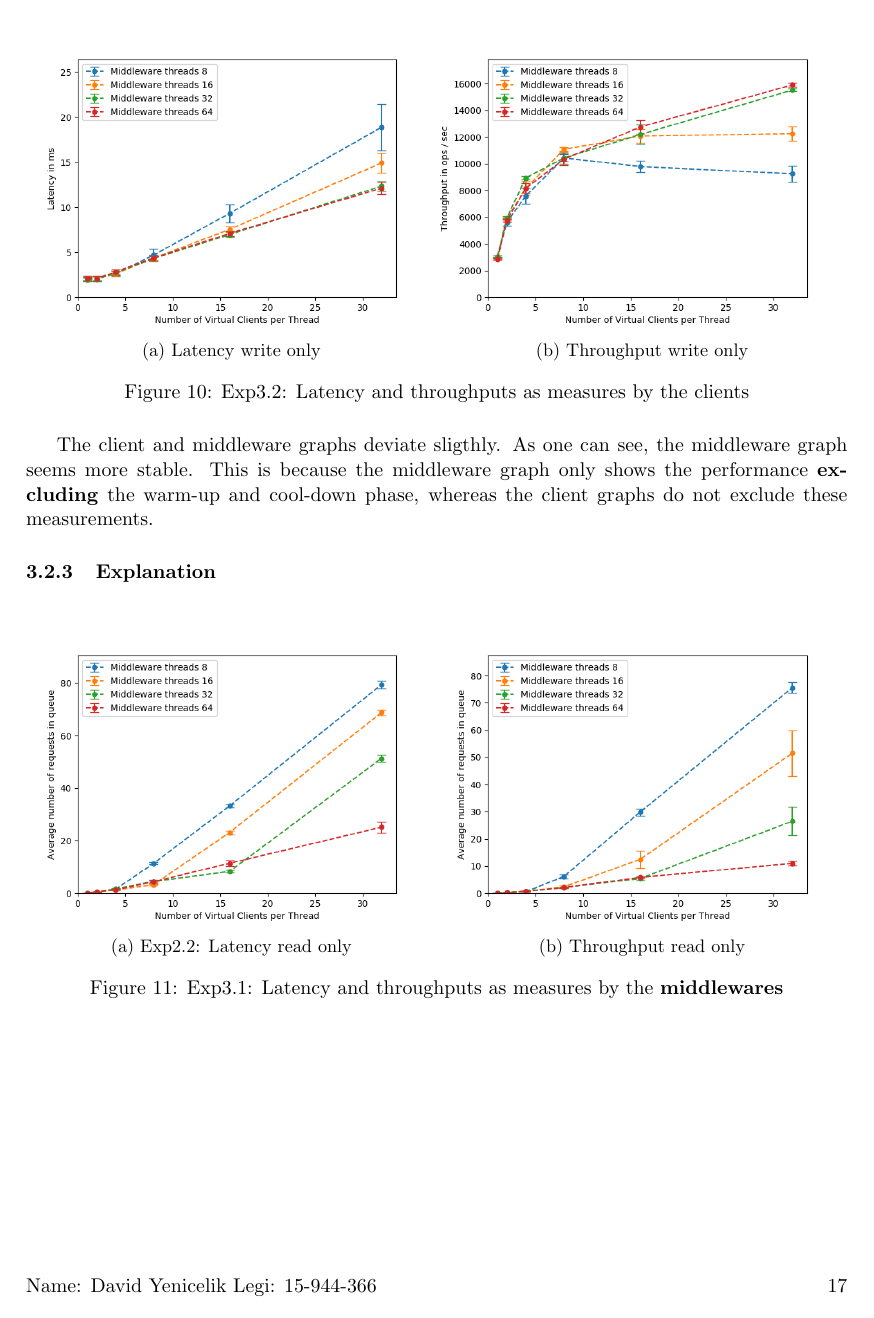
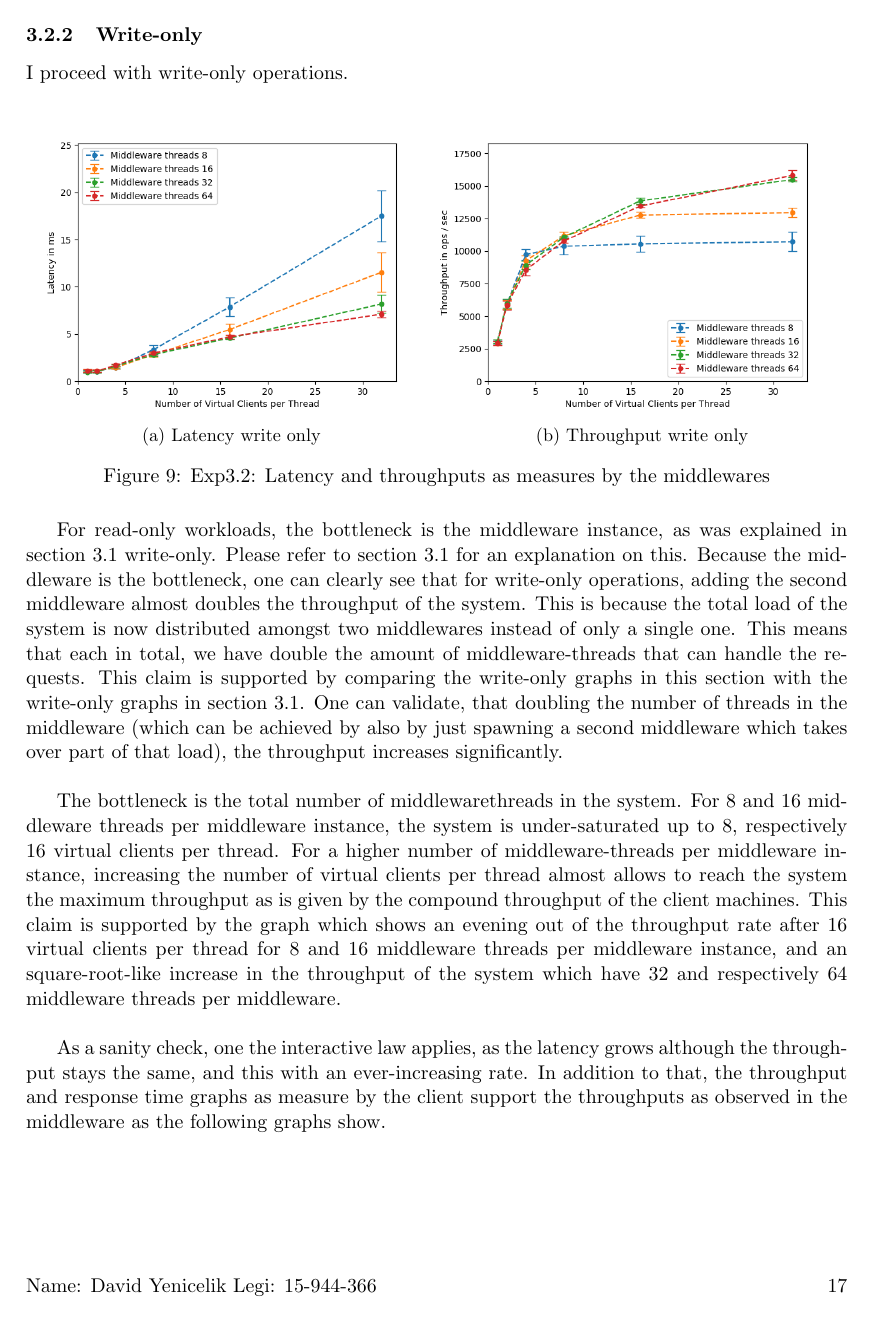
Before and after one commit to yenicelik/asl, a LaTeX document (report/report.tex): page 17 of 33 before the commit and page 17 of 34 after it. The pictures show the PDF file report/report.pdf that the author committed with the source.

Commit message:
Writing the report

```diff
--- a/report/report.tex
+++ b/report/report.tex
@@ -650,3 +656,5 @@ This implies that the middleware congests the requests and collects the requests
+I measuring the throughput and response time for different values of number of virtual clients.
+
 \begin{center}
 	\scriptsize{
 		\begin{tabular}{|l|c|}
@@ -691,7 +698,11 @@ I first start with read-only operations.
-    \label{fig:mesh1}
-\end{subfigure}
-\caption{Exp3.2: Latency and throughputs as measures by the middlewares}
-\label{fig:test}
-\end{figure}
-
-%TODO : explanation
+    \caption{Throughput}
+    \label{fig:mesh1}
+\end{subfigure}
+\caption{Exp3.2: Latency and throughputs for \textbf{write-only} as measures by the \textbf{middlewares} (two middlewares)}
+\label{fig:test}
+\end{figure}
+
+For read-only workloads, the bottleneck is the server, with the very same explanation as in  section 3.1.
+Please refer to section 3.1, as I will not repeat this explanation here for conciseness.
+Because we introduce no additional server, this bottleneck does not change, and the maximum number of ops / sec does not increase.
+This claim is supported by the throughput graph, which shows that the system is already saturated with 2 virtual clients per thread.
@@ -698,3 +714,5 @@ I first start with read-only operations.
+As a sanity check, one the interactive law applies, as the latency grows although the throughput stays the same.
+In addition to that, the throughput and response time graphs as measure by the client support the throughputs as observed in the middleware.
 
 \begin{figure}[H]
 \centering
@@ -711,12 +728,8 @@ I first start with read-only operations.
-    \label{fig:mesh1}
-\end{subfigure}
-\caption{Exp3.2: Latency and throughputs as measures by the clients}
-\label{fig:test}
-\end{figure}
-
-The client and middleware graphs deviate sligthly.
-As one can see, the middleware graph seems more stable.
-This is because the middleware graph only shows the performance \textbf{excluding} the warm-up and cool-down phase, whereas the client graphs do not exclude these measurements.
-
+    \caption{Throughput}
+    \label{fig:mesh1}
+\end{subfigure}
+\caption{Exp3.2: Latency and throughputs for \textbf{write-only} as measures by the \textbf{clients} (two middleware)}
+\label{fig:test}
+\end{figure}
 
 \subsubsection{Write-only}
@@ -739,7 +754,22 @@ This is because the middleware graph only shows the performance \textbf{excludin
 \label{fig:test}
 \end{figure}
 
----
+For read-only workloads, the bottleneck is the middleware instance, as was explained in section 3.1 write-only.
+Please refer to section 3.1 for an explanation on this.
+Because the middleware is the bottleneck, one can clearly see that for write-only operations, adding the second middleware almost doubles the throughput of the system.
+This is because the total load of the system is now distributed amongst two middlewares instead of only a single one.
+This means that each in total, we have double the amount of middleware-threads that can handle the requests.
+This claim is supported by comparing the write-only graphs in this section with the write-only graphs in section 3.1.
+One can validate, that doubling the number of threads in the middleware (which can be achieved by also by just spawning a second middleware which takes over part of that load), the throughput increases significantly. \\
+
+The bottleneck is the total number of middlewarethreads in the system.
+For 8 and 16 middleware threads per middleware instance, the system is under-saturated up to 8, respectively 16 virtual clients per thread.
+For a higher number of middleware-threads per middleware instance, increasing the number of virtual clients per thread almost allows to reach the system the maximum throughput as is given by the compound throughput of the client machines.
+This claim is supported by the graph which shows an evening out of the throughput rate after 16 virtual clients per thread for 8 and 16 middleware threads per middleware instance, and an square-root-like increase in the throughput of the system which have 32 and respectively 64 middleware threads per middleware. \\
+
+
+As a sanity check, one the interactive law applies, as the latency grows although the throughput stays the same, and this with an ever-increasing rate.
+In addition to that, the throughput and response time graphs as measure by the client support the throughputs as observed in the middleware as the following graphs show.
 
 \begin{figure}[H]
 \centering
@@ -758,13 +788,6 @@ This is because the middleware graph only shows the performance \textbf{excludin
 \caption{Exp3.2: Latency and throughputs as measures by the clients}
 \label{fig:test}
 \end{figure}
-
-%TODO : explanation
-
-
-The client and middleware graphs deviate sligthly.
-As one can see, the middleware graph seems more stable.
-This is because the middleware graph only shows the performance \textbf{excluding} the warm-up and cool-down phase, whereas the client graphs do not exclude these measurements.
 
 \subsubsection{Explanation}
 
```
Also changed, not shown: report/report.pdf, report/report.tex (25 more changed lines), 4 other files.
